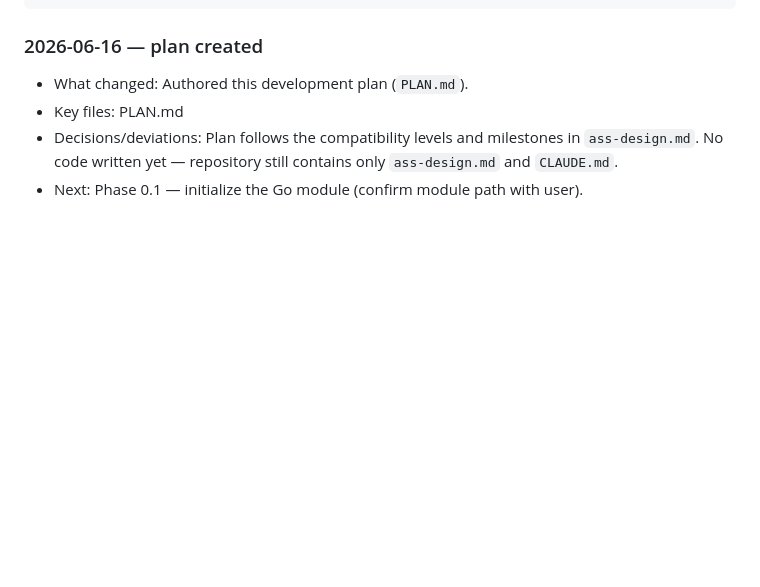
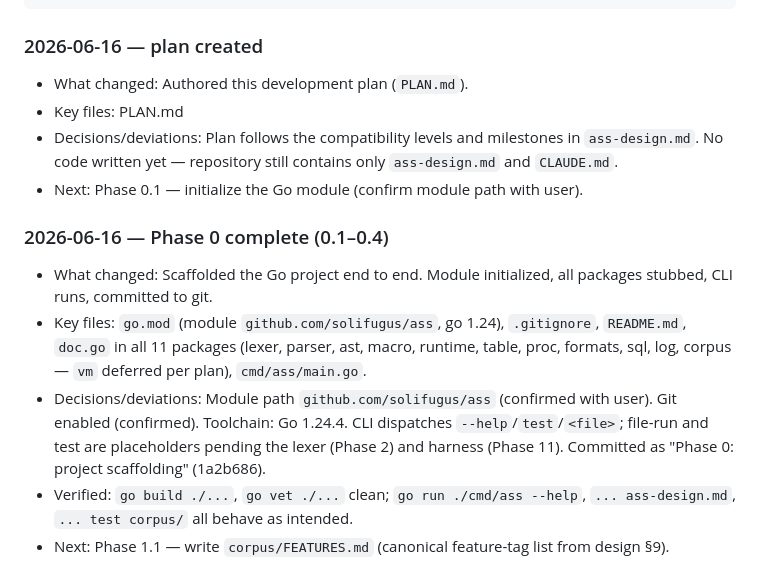
Before and after one commit to Solifugus/ass, a Markdown page: PLAN.md, the part around one of its changes. GitHub-like rendering; blank space fills up the shorter version.

Commit message:
Mark Phase 0 complete in PLAN.md
Check off steps 0.1-0.4 and add progress-log entry.

Co-Authored-By: Claude Opus 4.8 <noreply@anthropic.com>

```diff
--- a/PLAN.md
+++ b/PLAN.md
@@ -153,3 +153,10 @@ Append newest entries at the bottom. One entry per work session/step. Format:
 - Key files: PLAN.md
 - Decisions/deviations: Plan follows the compatibility levels and milestones in `ass-design.md`. No code written yet — repository still contains only `ass-design.md` and `CLAUDE.md`.
 - Next: Phase 0.1 — initialize the Go module (confirm module path with user).
+
+### 2026-06-16 — Phase 0 complete (0.1–0.4)
+- What changed: Scaffolded the Go project end to end. Module initialized, all packages stubbed, CLI runs, committed to git.
+- Key files: `go.mod` (module `github.com/solifugus/ass`, go 1.24), `.gitignore`, `README.md`, `doc.go` in all 11 packages (lexer, parser, ast, macro, runtime, table, proc, formats, sql, log, corpus — `vm` deferred per plan), `cmd/ass/main.go`.
+- Decisions/deviations: Module path `github.com/solifugus/ass` (confirmed with user). Git enabled (confirmed). Toolchain: Go 1.24.4. CLI dispatches `--help`/`test`/`<file>`; file-run and test are placeholders pending the lexer (Phase 2) and harness (Phase 11). Committed as "Phase 0: project scaffolding" (1a2b686).
+- Verified: `go build ./...`, `go vet ./...` clean; `go run ./cmd/ass --help`, `... ass-design.md`, `... test corpus/` all behave as intended.
+- Next: Phase 1.1 — write `corpus/FEATURES.md` (canonical feature-tag list from design §9).
```
Also changed, not shown: other parts of PLAN.md (+4 -4 lines).
